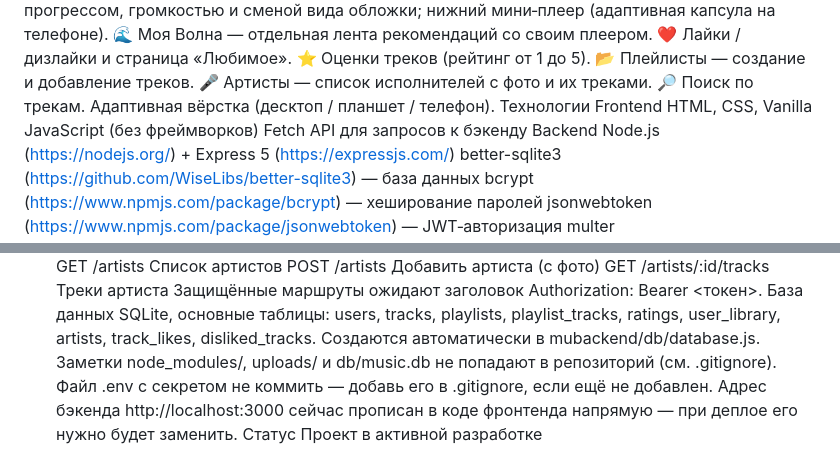
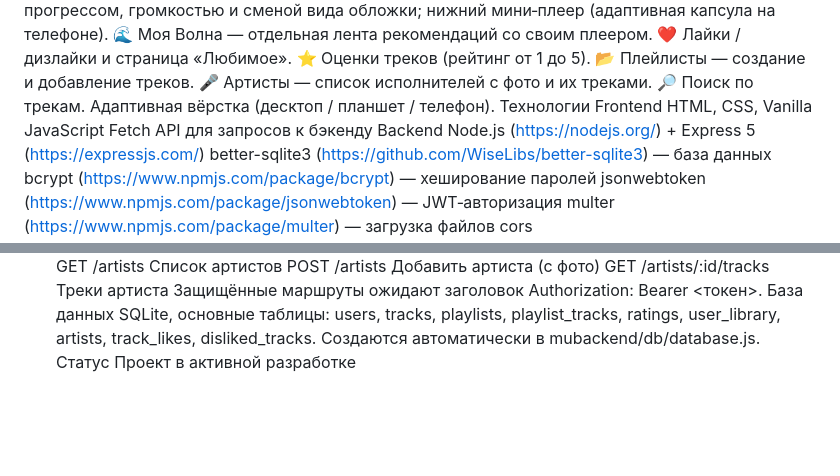
Before and after one commit to dasharum2006-byte/muweb, a Markdown page: README.md, 2 parts joined by grey strips. GitHub-like rendering; blank space fills up the shorter version.

```diff
--- a/README.md
+++ b/README.md
@@ -17,7 +17,7 @@
  Адаптивная вёрстка (десктоп / планшет / телефон).
  Технологии
 Frontend
-HTML, CSS, Vanilla JavaScript (без фреймворков)
+HTML, CSS, Vanilla JavaScript
 Fetch API для запросов к бэкенду
 Backend
 Node.js (https://nodejs.org/) + Express 5 (https://expressjs.com/)
@@ -105,9 +105,5 @@ GET	/artists/:id/tracks	Треки артиста
 Защищённые маршруты ожидают заголовок Authorization: Bearer <токен>.
  База данных
 SQLite, основные таблицы: users, tracks, playlists, playlist_tracks, ratings, user_library, artists, track_likes, disliked_tracks. Создаются автоматически в mubackend/db/database.js.
-Заметки
-node_modules/, uploads/ и db/music.db не попадают в репозиторий (см. .gitignore).
-Файл .env с секретом не коммить — добавь его в .gitignore, если ещё не добавлен.
-Адрес бэкенда http://localhost:3000 сейчас прописан в коде фронтенда напрямую — при деплое его нужно будет заменить.
 Статус
 Проект в активной разработке
```
